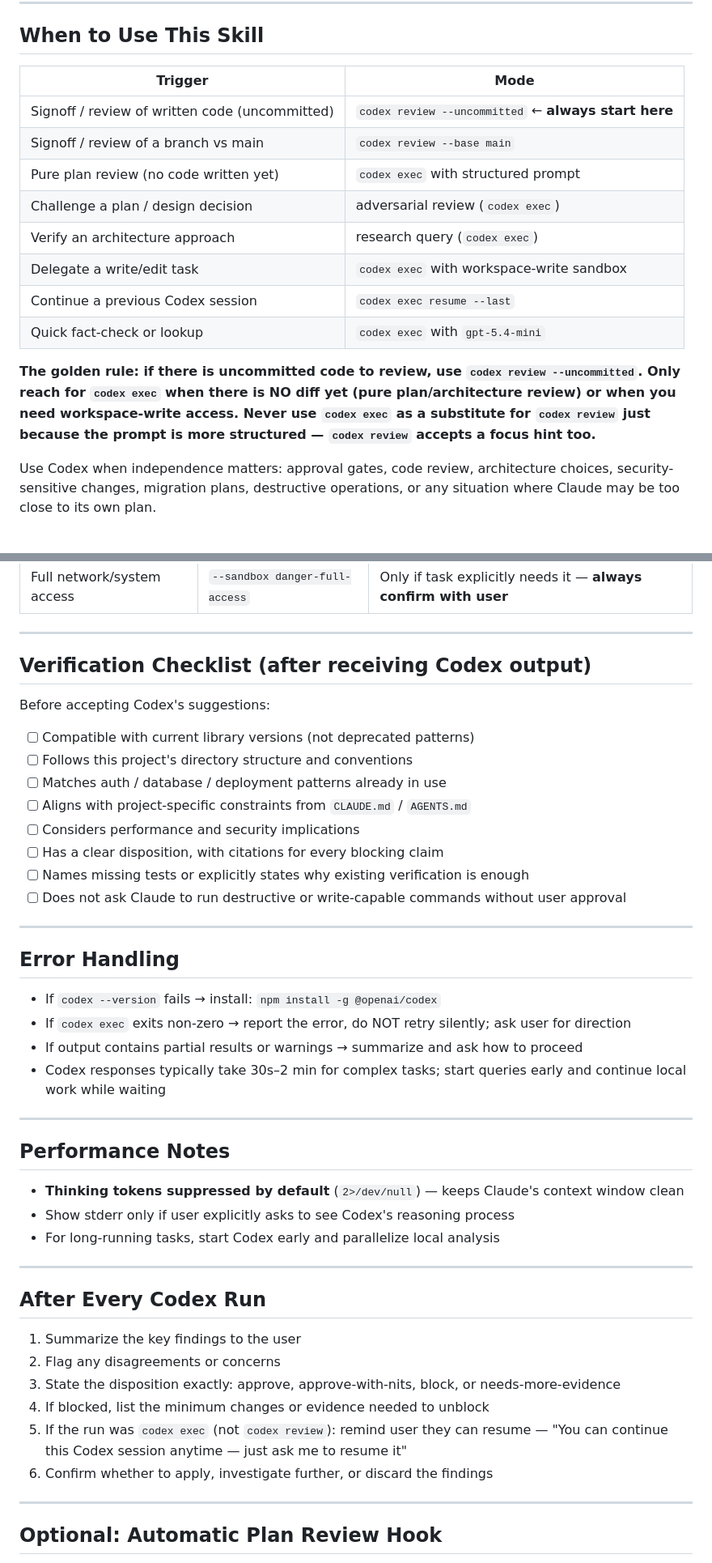
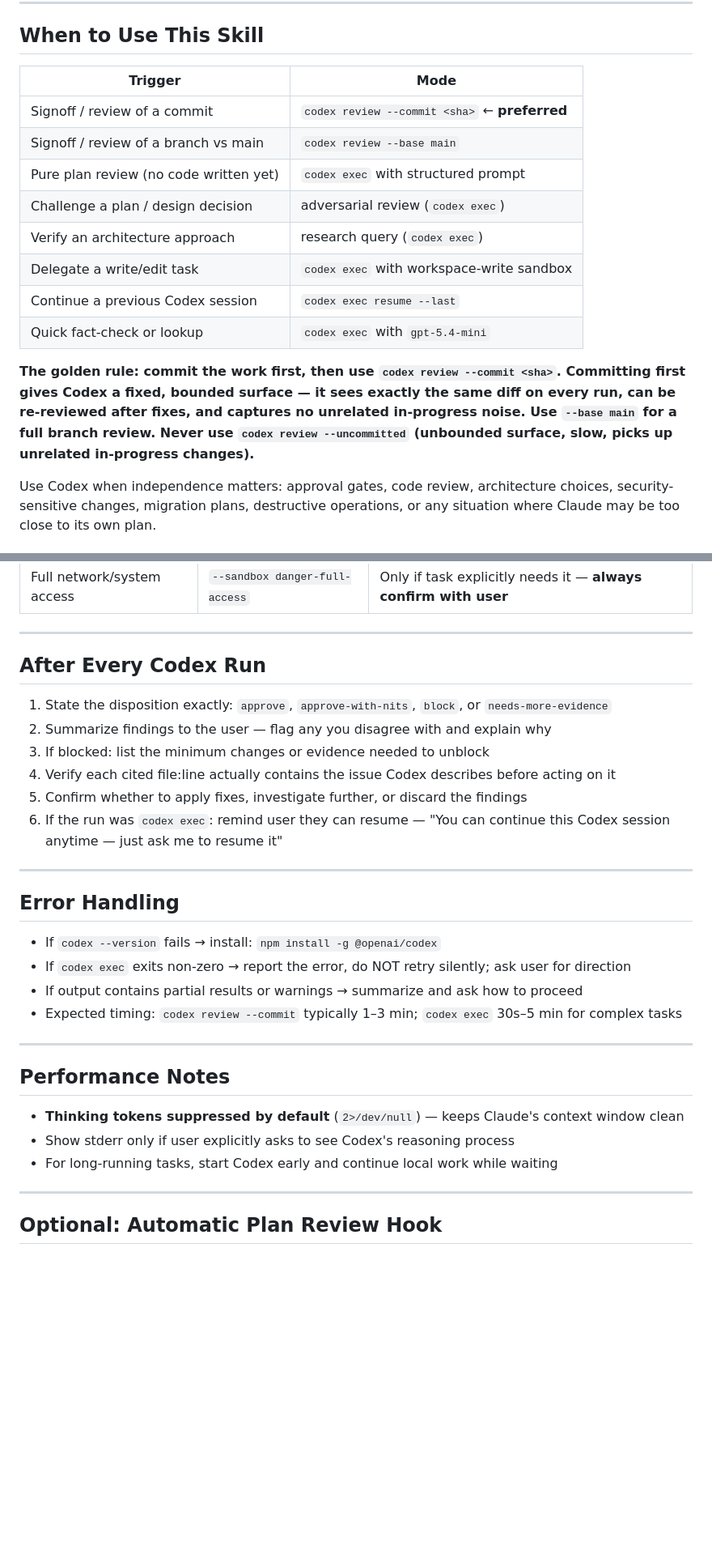
Before and after one commit to atifgul99/agent-skills, a Markdown page: codex/SKILL.md, 2 parts joined by grey strips. Shown at 81% size. Rendered like a GitHub page; blank space fills up the shorter version.

```diff
--- a/codex/SKILL.md
+++ b/codex/SKILL.md
@@ -22,21 +22,22 @@ not need a skill that teaches Claude how to call Codex.
 
 ## When to Use This Skill
 
-| Trigger                                        | Mode                                                 |
-| ---------------------------------------------- | ---------------------------------------------------- |
-| Signoff / review of written code (uncommitted) | `codex review --uncommitted` ← **always start here** |
-| Signoff / review of a branch vs main           | `codex review --base main`                           |
-| Pure plan review (no code written yet)         | `codex exec` with structured prompt                  |
-| Challenge a plan / design decision             | adversarial review (`codex exec`)                    |
-| Verify an architecture approach                | research query (`codex exec`)                        |
-| Delegate a write/edit task                     | `codex exec` with workspace-write sandbox            |
-| Continue a previous Codex session              | `codex exec resume --last`                           |
-| Quick fact-check or lookup                     | `codex exec` with `gpt-5.4-mini`                     |
+| Trigger                                | Mode                                          |
+| -------------------------------------- | --------------------------------------------- |
+| Signoff / review of a commit           | `codex review --commit <sha>` ← **preferred** |
+| Signoff / review of a branch vs main   | `codex review --base main`                    |
+| Pure plan review (no code written yet) | `codex exec` with structured prompt           |
+| Challenge a plan / design decision     | adversarial review (`codex exec`)             |
+| Verify an architecture approach        | research query (`codex exec`)                 |
+| Delegate a write/edit task             | `codex exec` with workspace-write sandbox     |
+| Continue a previous Codex session      | `codex exec resume --last`                    |
+| Quick fact-check or lookup             | `codex exec` with `gpt-5.4-mini`              |
 
-**The golden rule: if there is uncommitted code to review, use `codex review --uncommitted`.
-Only reach for `codex exec` when there is NO diff yet (pure plan/architecture review) or when
-you need workspace-write access. Never use `codex exec` as a substitute for `codex review`
-just because the prompt is more structured — `codex review` accepts a focus hint too.**
+**The golden rule: commit the work first, then use `codex review --commit <sha>`.
+Committing first gives Codex a fixed, bounded surface — it sees exactly the same diff on
+every run, can be re-reviewed after fixes, and captures no unrelated in-progress noise.
+Use `--base main` for a full branch review. Never use `codex review --uncommitted`
+(unbounded surface, slow, picks up unrelated in-progress changes).**
 
 Use Codex when independence matters: approval gates, code review, architecture choices,
 security-sensitive changes, migration plans, destructive operations, or any situation where
@@ -361,18 +344,14 @@ What's your reasoning?" | codex exec --skip-git-repo-check resume --last 2>/dev/
 
 ---
 
-## Verification Checklist (after receiving Codex output)
+## After Every Codex Run
 
-Before accepting Codex's suggestions:
-
-- [ ] Compatible with current library versions (not deprecated patterns)
-- [ ] Follows this project's directory structure and conventions
-- [ ] Matches auth / database / deployment patterns already in use
-- [ ] Aligns with project-specific constraints from `CLAUDE.md` / `AGENTS.md`
-- [ ] Considers performance and security implications
-- [ ] Has a clear disposition, with citations for every blocking claim
-- [ ] Names missing tests or explicitly states why existing verification is enough
-- [ ] Does not ask Claude to run destructive or write-capable commands without user approval
+1. State the disposition exactly: `approve`, `approve-with-nits`, `block`, or `needs-more-evidence`
+2. Summarize findings to the user — flag any you disagree with and explain why
+3. If blocked: list the minimum changes or evidence needed to unblock
+4. Verify each cited file:line actually contains the issue Codex describes before acting on it
+5. Confirm whether to apply fixes, investigate further, or discard the findings
+6. If the run was `codex exec`: remind user they can resume — "You can continue this Codex session anytime — just ask me to resume it"
 
 ---
 
@@ -381,7 +360,7 @@ Before accepting Codex's suggestions:
 - If `codex --version` fails → install: `npm install -g @openai/codex`
 - If `codex exec` exits non-zero → report the error, do NOT retry silently; ask user for direction
 - If output contains partial results or warnings → summarize and ask how to proceed
-- Codex responses typically take 30s–2 min for complex tasks; start queries early and continue local work while waiting
+- Expected timing: `codex review --commit` typically 1–3 min; `codex exec` 30s–5 min for complex tasks
 
 ---
 
@@ -389,18 +368,7 @@ Before accepting Codex's suggestions:
 
 - **Thinking tokens suppressed by default** (`2>/dev/null`) — keeps Claude's context window clean
 - Show stderr only if user explicitly asks to see Codex's reasoning process
-- For long-running tasks, start Codex early and parallelize local analysis
-
----
-
-## After Every Codex Run
-
-1. Summarize the key findings to the user
-2. Flag any disagreements or concerns
-3. State the disposition exactly: approve, approve-with-nits, block, or needs-more-evidence
-4. If blocked, list the minimum changes or evidence needed to unblock
-5. If the run was `codex exec` (not `codex review`): remind user they can resume — "You can continue this Codex session anytime — just ask me to resume it"
-6. Confirm whether to apply, investigate further, or discard the findings
+- For long-running tasks, start Codex early and continue local work while waiting
 
 ---
 
```
Also changed, not shown: other parts of codex/SKILL.md (+98 -116 lines).
